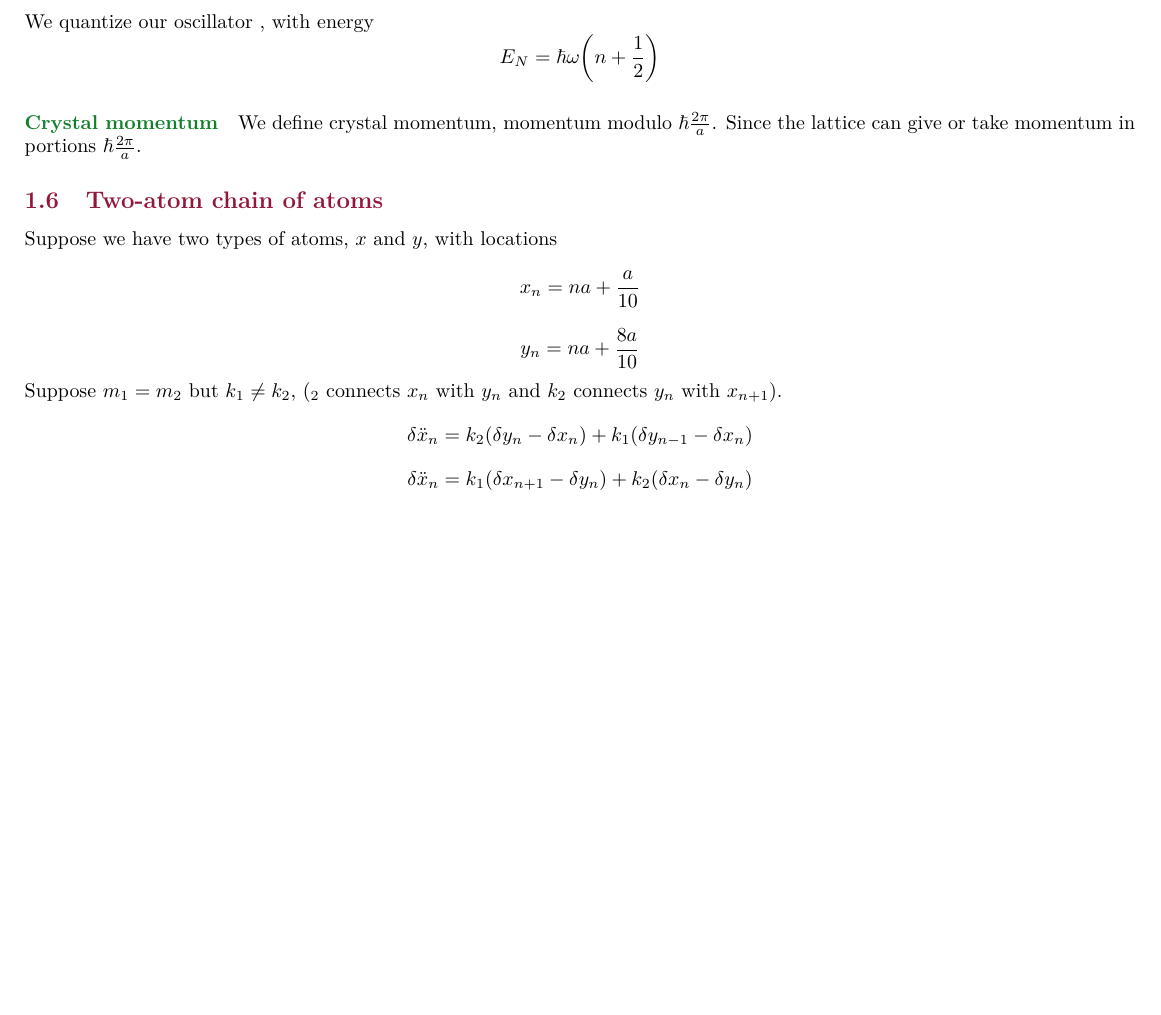
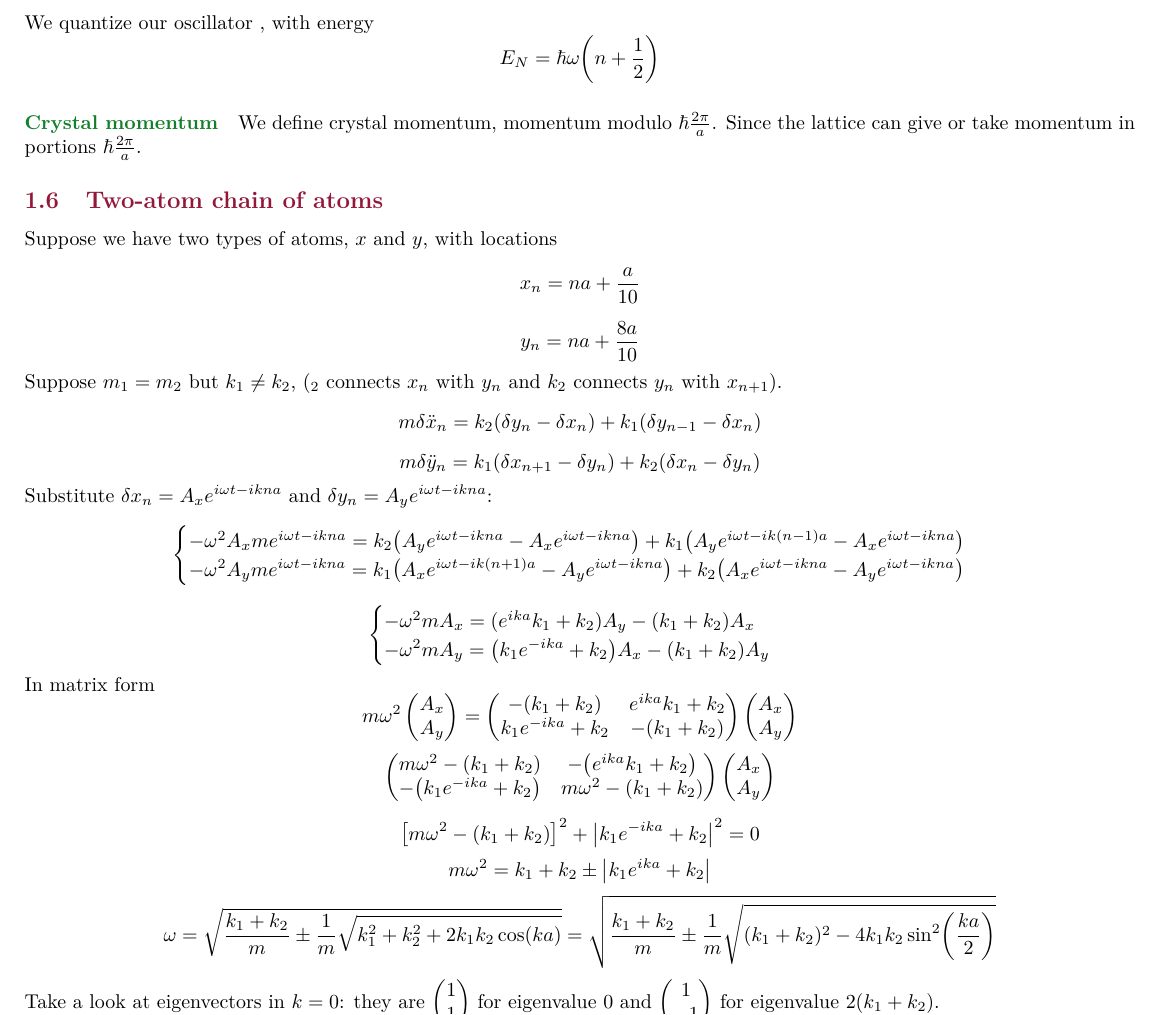
Before and after one commit to Randl/116217_-_Solid_State_Physics, a LaTeX paper (116217-_-Solid_State_Physics.tex, which reads lect4.tex): part of page 4 of 4, cut so that both start at the same text, the shorter picture padded with empty space. Compiled offline with pdfLaTeX.

Commit message:
Lecture 5

```diff
--- a/lect4.tex
+++ b/lect4.tex
@@ -37,5 +37,36 @@ Suppose we have two types of atoms, $x$ and $y$, with locations
 $$x_n  = na+\frac{a}{10}$$
 $$y_n  = na+\frac{8a}{10}$$
 Suppose $m_1=m_2$ but $k_1\neq k_2$, ($_2$ connects $x_n$ with $y_n$ and $k_2$ connects $y_n$ with $x_{n+1}$).
-$$\delta \ddot{x}_n = k_2(\delta y_n - \delta x_n) + k_1(\delta y_{n-1} - \delta x_n)$$
-$$\delta \ddot{x}_n =k_1(\delta x_{n+1} - \delta y_{n}) + k_2(\delta x_n - \delta y_n ) $$
+$$m\delta \ddot{x}_n = k_2(\delta y_n - \delta x_n) + k_1(\delta y_{n-1} - \delta x_n)$$
+$$m\delta \ddot{y}_n =k_1(\delta x_{n+1} - \delta y_{n}) + k_2(\delta x_n - \delta y_n ) $$
+
+Substitute $\delta x_n =A_x e^{i\omega t - ikna}$ and $\delta y_n =A_y e^{i\omega t - ikna}$:
+$$\begin{cases}
+-\omega^2 A_x m  e^{i\omega t - ikna} = k_2\qty(A_y e^{i\omega t - ikna} - A_x e^{i\omega t - ikna}) + k_1\qty(A_y e^{i\omega t - ik(n-1)a} - A_x e^{i\omega t - ikna})\\-\omega^2 A_y m  e^{i\omega t - ikna}  =k_1\qty(A_x e^{i\omega t - ik(n+1)a} - A_y e^{i\omega t - ikna}) + k_2\qty(A_x e^{i\omega t - ikna} - A_y e^{i\omega t - ikna})
+\end{cases} $$
+
+$$\begin{cases}
+-\omega^2  mA_x = (e^{ika} k_1 + k_2)A_y  - (k_1+k_2)A_x \\
+-\omega^2  m A_y   =\qty(k_1 e^{ - ika} +k_2) A_x -  (k_1+k_2)A_y
+\end{cases} $$
+
+In matrix form
+$$m\omega^2 \begin{pmatrix}A_x\\A_y\end{pmatrix} = \begin{pmatrix}
+- (k_1+k_2)&e^{ika} k_1 + k_2\\
+k_1 e^{ - ika} +k_2 & -  (k_1+k_2)
+\end{pmatrix} \begin{pmatrix}A_x\\A_y\end{pmatrix} $$
+$$\begin{pmatrix}
+m\omega^2 - (k_1+k_2)&-\qty(e^{ika} k_1 + k_2)\\
+-\qty(k_1 e^{ - ika} +k_2 )& m\omega^2 -  (k_1+k_2)
+\end{pmatrix} \begin{pmatrix}A_x\\A_y\end{pmatrix} $$
+
+$$\qty[m\omega^2 - (k_1+k_2)]^2 + \abs{k_1 e^{ - ika} +k_2}^2 = 0$$
+$$m\omega^2 = k_1+k_2 \pm \abs{k_1e^{ika} + k_2}$$
+$$\omega = \sqrt{\frac{k_1+k_2}{m} \pm \frac{1}{m}\sqrt{k_1^2 + k_2^2+2k_1k_2\cos(ka)}} = \sqrt{\frac{k_1+k_2}{m} \pm \frac{1}{m}\sqrt{(k_1 + k_2)^2-4k_1k_2\sin[2](\frac{ka}{2})}}$$
+
+Take a look at eigenvectors in $k=0$:
+they are $\begin{pmatrix}
+1\\1
+\end{pmatrix}$ for eigenvalue $0$ and $\begin{pmatrix}
+1\\-1
+\end{pmatrix}$ for eigenvalue $2(k_1+k_2)$.
```
Also changed, not shown: 116217-_-Solid_State_Physics.tex (+1 -0 lines), 116217-_-Solid_State_Physics.pdf, lect5.tex (added).
